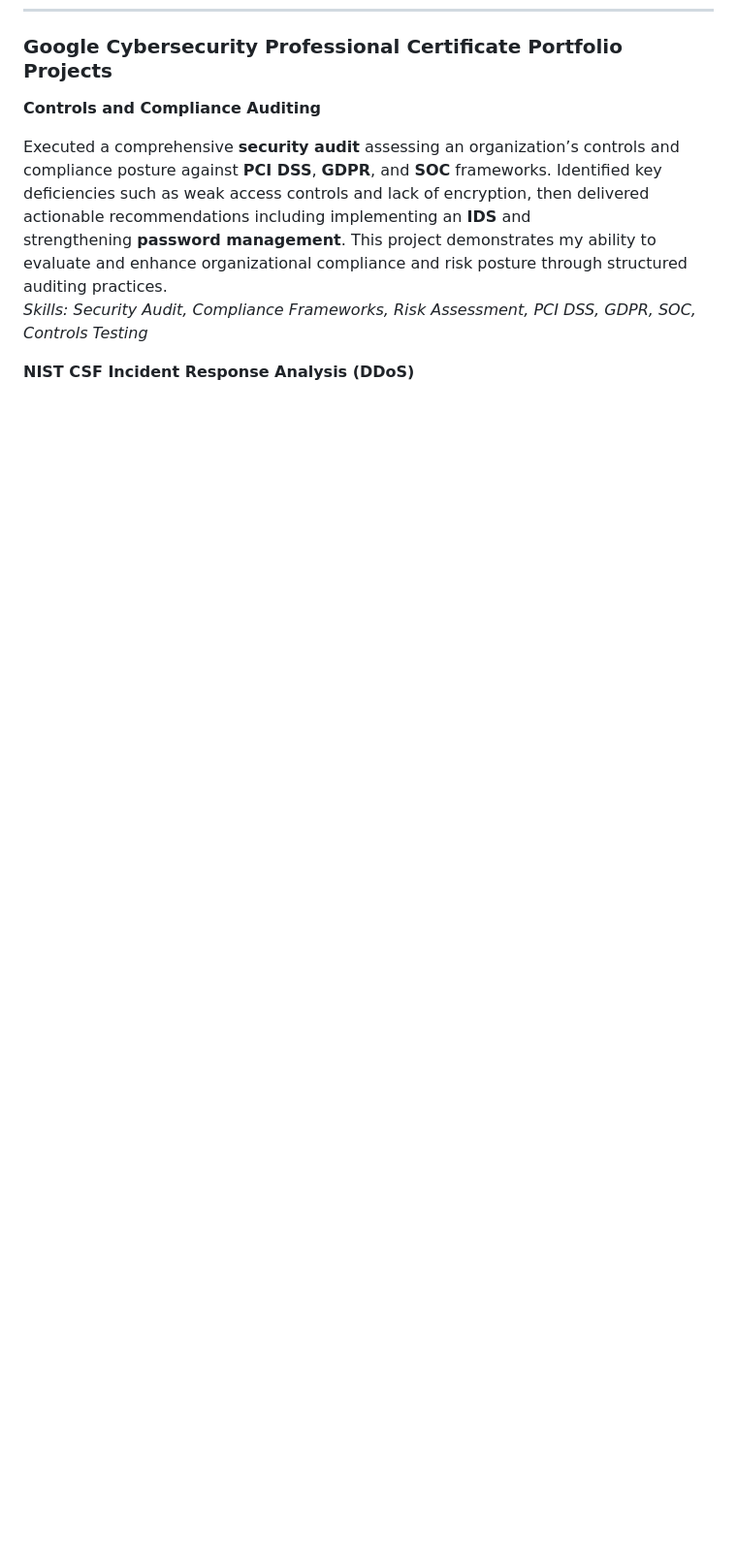
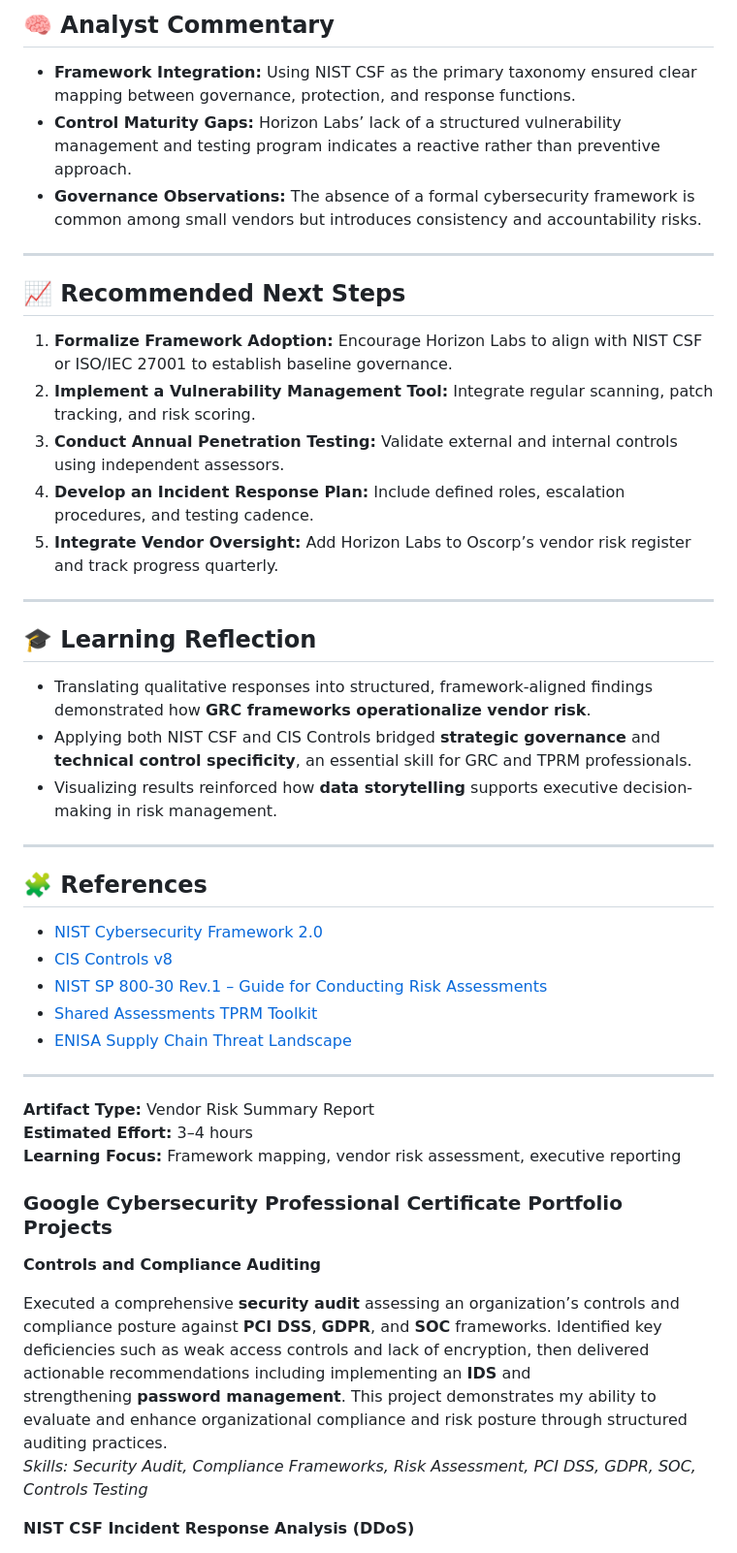
Before and after one commit to joseruiz1571/joseruiz1571, a Markdown page: README.md, the part around the change printed below. Shown: that part at 97% size. GitHub-like rendering; blank space fills up the shorter version.

```diff
--- a/README.md
+++ b/README.md
@@ -24,3 +62,43 @@ I'm an aspiring **Cybersecurity GRC Professional** based in the **Greater Austin
+## 🧠 Analyst Commentary
+
+- **Framework Integration:** Using NIST CSF as the primary taxonomy ensured clear mapping between governance, protection, and response functions.
+- **Control Maturity Gaps:** Horizon Labs’ lack of a structured vulnerability management and testing program indicates a reactive rather than preventive approach.
+- **Governance Observations:** The absence of a formal cybersecurity framework is common among small vendors but introduces consistency and accountability risks.
+
+---
+
+## 📈 Recommended Next Steps
+
+1. **Formalize Framework Adoption:** Encourage Horizon Labs to align with NIST CSF or ISO/IEC 27001 to establish baseline governance.
+2. **Implement a Vulnerability Management Tool:** Integrate regular scanning, patch tracking, and risk scoring.
+3. **Conduct Annual Penetration Testing:** Validate external and internal controls using independent assessors.
+4. **Develop an Incident Response Plan:** Include defined roles, escalation procedures, and testing cadence.
+5. **Integrate Vendor Oversight:** Add Horizon Labs to Oscorp’s vendor risk register and track progress quarterly.
+
+---
+
+## 🎓 Learning Reflection
+
+- Translating qualitative responses into structured, framework-aligned findings demonstrated how **GRC frameworks operationalize vendor risk**.
+- Applying both NIST CSF and CIS Controls bridged **strategic governance** and **technical control specificity**, an essential skill for GRC and TPRM professionals.
+- Visualizing results reinforced how **data storytelling** supports executive decision-making in risk management.
+
+---
+
+## 🧩 References
+
+- [NIST Cybersecurity Framework 2.0](https://www.nist.gov/cyberframework)
+- [CIS Controls v8](https://www.cisecurity.org/controls/cis-controls-list)
+- [NIST SP 800-30 Rev.1 – Guide for Conducting Risk Assessments](https://nvlpubs.nist.gov/nistpubs/Legacy/SP/nistspecialpublication800-30r1.pdf)
+- [Shared Assessments TPRM Toolkit](https://sharedassessments.org/toolkits/)
+- [ENISA Supply Chain Threat Landscape](https://www.enisa.europa.eu/publications/supply-chain-threat-landscape)
+
+---
+
+**Artifact Type:** Vendor Risk Summary Report
+**Estimated Effort:** 3–4 hours
+**Learning Focus:** Framework mapping, vendor risk assessment, executive reporting
+
 
 ### Google Cybersecurity Professional Certificate Portfolio Projects
 
```
Also changed, not shown: other parts of README.md (+38 -0 lines).
